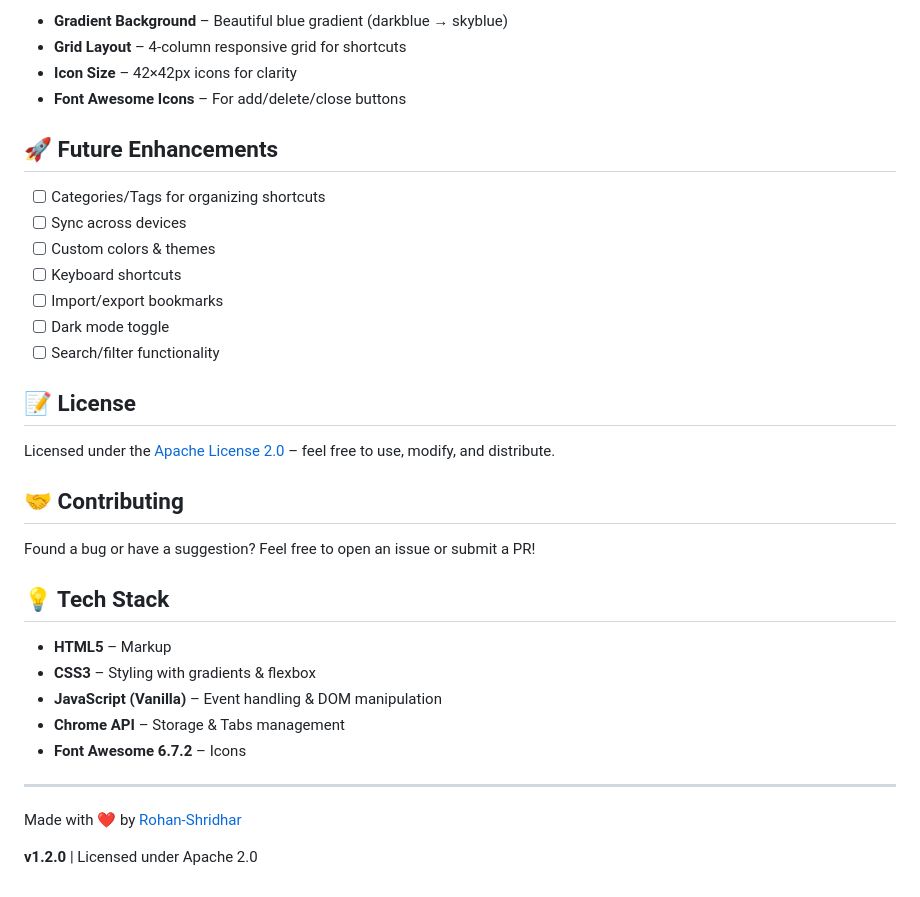
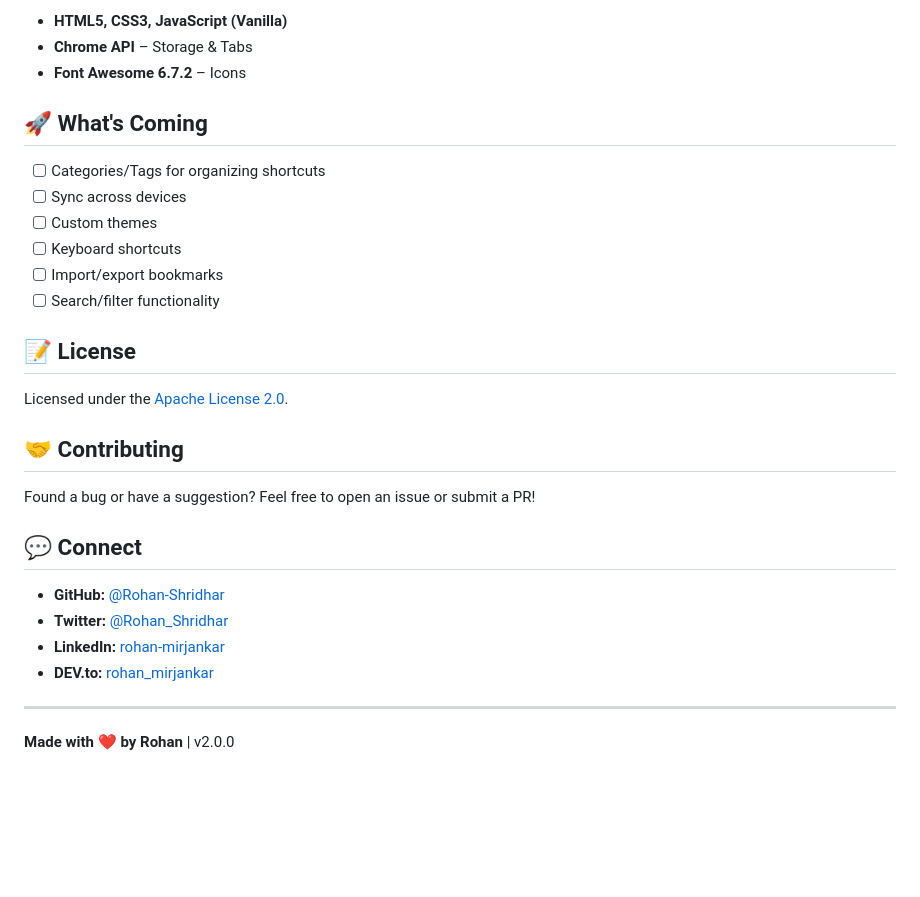
Before and after one commit to Rohan-Shridhar/HopTab, a Markdown page: README.md, the part around one of its changes. Rendered like a GitHub page; blank space fills up the shorter version.

```diff
--- a/README.md
+++ b/README.md
@@ -80,37 +75,32 @@ HopTab/
 
-- **Gradient Background** – Beautiful blue gradient (darkblue → skyblue)
-- **Grid Layout** – 4-column responsive grid for shortcuts
-- **Icon Size** – 42×42px icons for clarity
-- **Font Awesome Icons** – For add/delete/close buttons
+- **HTML5, CSS3, JavaScript (Vanilla)**
+- **Chrome API** – Storage & Tabs
+- **Font Awesome 6.7.2** – Icons
 
-## 🚀 Future Enhancements
+## 🚀 What's Coming
 
 - [ ] Categories/Tags for organizing shortcuts
 - [ ] Sync across devices
-- [ ] Custom colors & themes
+- [ ] Custom themes
 - [ ] Keyboard shortcuts
 - [ ] Import/export bookmarks
-- [ ] Dark mode toggle
 - [ ] Search/filter functionality
 
 ## 📝 License
 
-Licensed under the [Apache License 2.0](LICENSE) – feel free to use, modify, and distribute.
+Licensed under the [Apache License 2.0](LICENSE).
 
 ## 🤝 Contributing
 
 Found a bug or have a suggestion? Feel free to open an issue or submit a PR!
 
-## 💡 Tech Stack
+## 💬 Connect
 
-- **HTML5** – Markup
-- **CSS3** – Styling with gradients & flexbox
-- **JavaScript (Vanilla)** – Event handling & DOM manipulation
-- **Chrome API** – Storage & Tabs management
-- **Font Awesome 6.7.2** – Icons
+- **GitHub:** [@Rohan-Shridhar](https://github.com/Rohan-Shridhar)
+- **Twitter:** [@Rohan_Shridhar](https://twitter.com/Rohan_Shridhar)
+- **LinkedIn:** [rohan-mirjankar](https://www.linkedin.com/in/rohan-mirjankar)
+- **DEV.to:** [rohan_mirjankar](https://dev.to/rohan_mirjankar)
 
 ---
 
-Made with ❤️ by [Rohan-Shridhar](https://github.com/Rohan-Shridhar)
-
-**v1.2.0** | Licensed under Apache 2.0
+**Made with ❤️ by Rohan** | v2.0.0
```
Also changed, not shown: other parts of README.md (+29 -34 lines).
